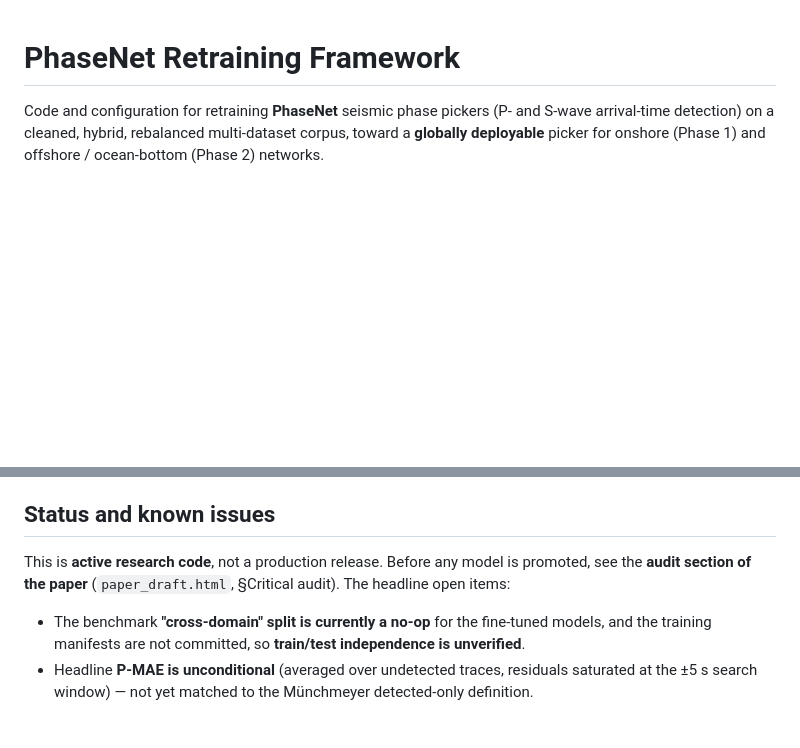
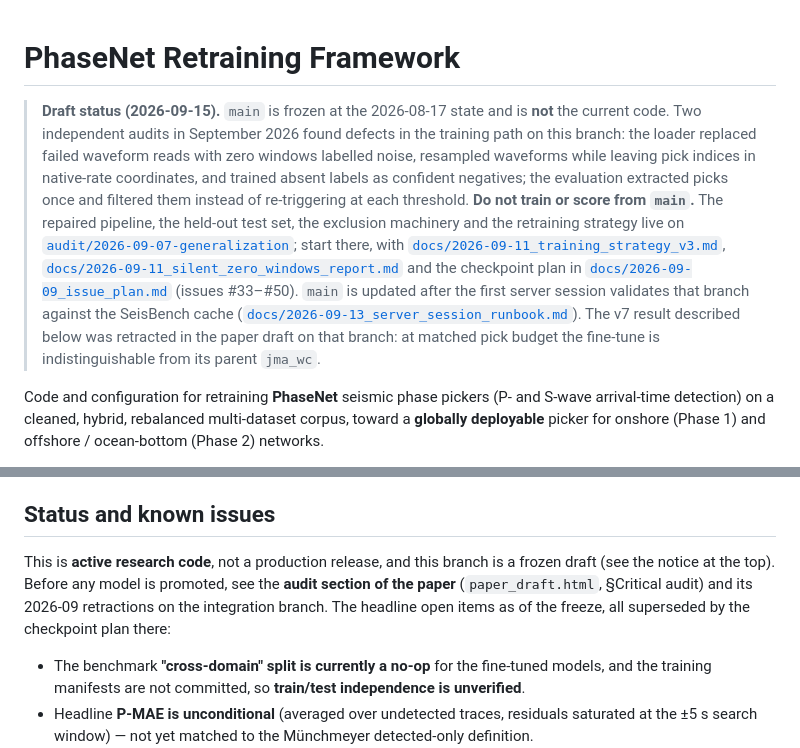
Before and after one commit to Denolle-Lab/phasenet-retrain, a Markdown page: README.md, 2 parts joined by grey strips. Drawn GitHub-style; blank space fills up the shorter version.

Commit message:
README: mark main as a frozen draft and point to the integration branch
Co-Authored-By: Claude Opus 5 <noreply@anthropic.com>

```diff
--- a/README.md
+++ b/README.md
@@ -1,4 +1,26 @@
 # PhaseNet Retraining Framework
+
+> **Draft status (2026-09-15).** `main` is frozen at the 2026-08-17 state and
+> is **not** the current code. Two independent audits in September 2026 found
+> defects in the training path on this branch: the loader replaced failed
+> waveform reads with zero windows labelled noise, resampled waveforms while
+> leaving pick indices in native-rate coordinates, and trained absent labels
+> as confident negatives; the evaluation extracted picks once and filtered
+> them instead of re-triggering at each threshold. **Do not train or score
+> from `main`.** The repaired pipeline, the held-out test set, the exclusion
+> machinery and the retraining strategy live on
+> [`audit/2026-09-07-generalization`](../../tree/audit/2026-09-07-generalization);
+> start there, with
+> [`docs/2026-09-11_training_strategy_v3.md`](../../blob/audit/2026-09-07-generalization/docs/2026-09-11_training_strategy_v3.md),
+> [`docs/2026-09-11_silent_zero_windows_report.md`](../../blob/audit/2026-09-07-generalization/docs/2026-09-11_silent_zero_windows_report.md)
+> and the checkpoint plan in
+> [`docs/2026-09-09_issue_plan.md`](../../blob/audit/2026-09-07-generalization/docs/2026-09-09_issue_plan.md)
+> (issues #33–#50). `main` is updated after the first server session
+> validates that branch against the SeisBench cache
+> ([`docs/2026-09-13_server_session_runbook.md`](../../blob/audit/2026-09-07-generalization/docs/2026-09-13_server_session_runbook.md)).
+> The v7 result described below was retracted in the paper draft on that
+> branch: at matched pick budget the fine-tune is indistinguishable from its
+> parent `jma_wc`.
 
 Code and configuration for retraining **PhaseNet** seismic phase pickers
 (P- and S-wave arrival-time detection) on a cleaned, hybrid, rebalanced
@@ -109,9 +131,11 @@ narrative (summarized in the paper, §Trajectory).
 
 ## Status and known issues
 
-This is **active research code**, not a production release. Before any model is
-promoted, see the **audit section of the paper** (`paper_draft.html`, §Critical
-audit). The headline open items:
+This is **active research code**, not a production release, and this branch
+is a frozen draft (see the notice at the top). Before any model is promoted,
+see the **audit section of the paper** (`paper_draft.html`, §Critical audit)
+and its 2026-09 retractions on the integration branch. The headline open
+items as of the freeze, all superseded by the checkpoint plan there:
 
 - The benchmark **"cross-domain" split is currently a no-op** for the fine-tuned
   models, and the training manifests are not committed, so **train/test
```
